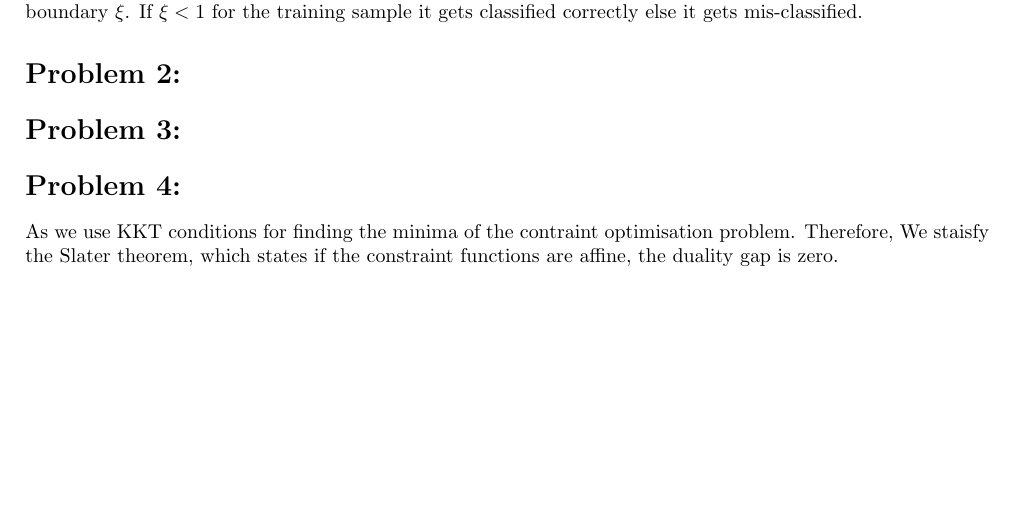
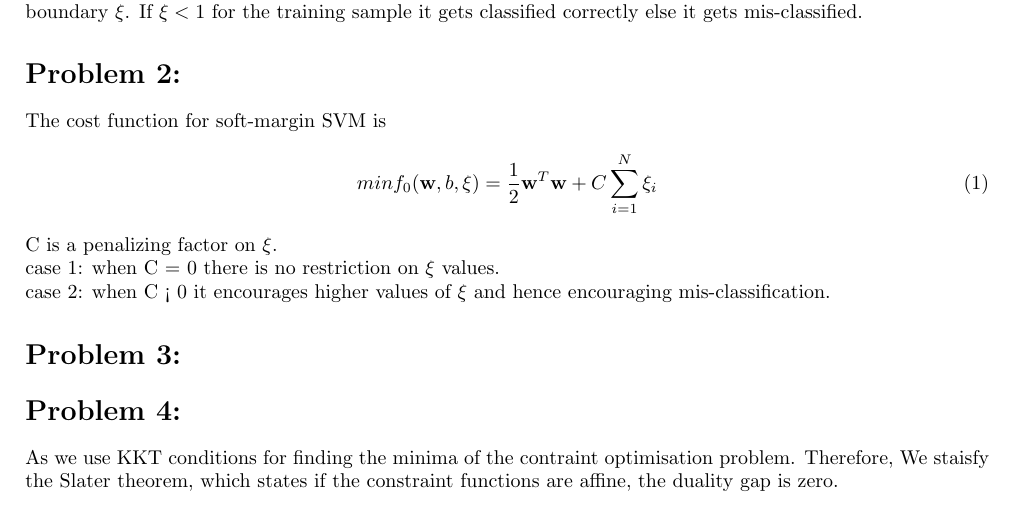
Before and after one commit to AbinavRavi/ML-Assignments, a LaTeX problem sheet (Assignment7/ML-Assignment7.tex): part of the page, cut so that both start at the same text, the shorter picture padded with empty space. Compiled offline with pdfLaTeX.

Commit message:
second problem done

```diff
--- a/Assignment7/ML-Assignment7.tex
+++ b/Assignment7/ML-Assignment7.tex
@@ -20,8 +20,13 @@
 	No it will not be the correct label. The training sample depends on the distance from the hyperplane decision boundary $\xi$. If $ \xi < 1 $ for the training sample it gets classified correctly else it gets mis-classified.
 
 	\section*{Problem 2:}
-
-
+	The cost function for soft-margin SVM is
+	\begin{equation}
+	min f_0(\textbf{w},b,\xi) = \frac{1}{2}\textbf{w}^T \textbf{w}+ C \sum_{i=1}^{N} \xi_i
+	\end{equation}
+	C is a penalizing factor on $ \xi $. \\
+	case 1: when C = 0 there is no restriction on $\xi$ values.\\
+	case 2: when C < 0 it encourages higher values of $\xi$ and hence encouraging mis-classification.
 	\section*{Problem 3:}
 
 
```
Also changed, not shown: Assignment7/ML-Assignment7.pdf, 2 other files.
